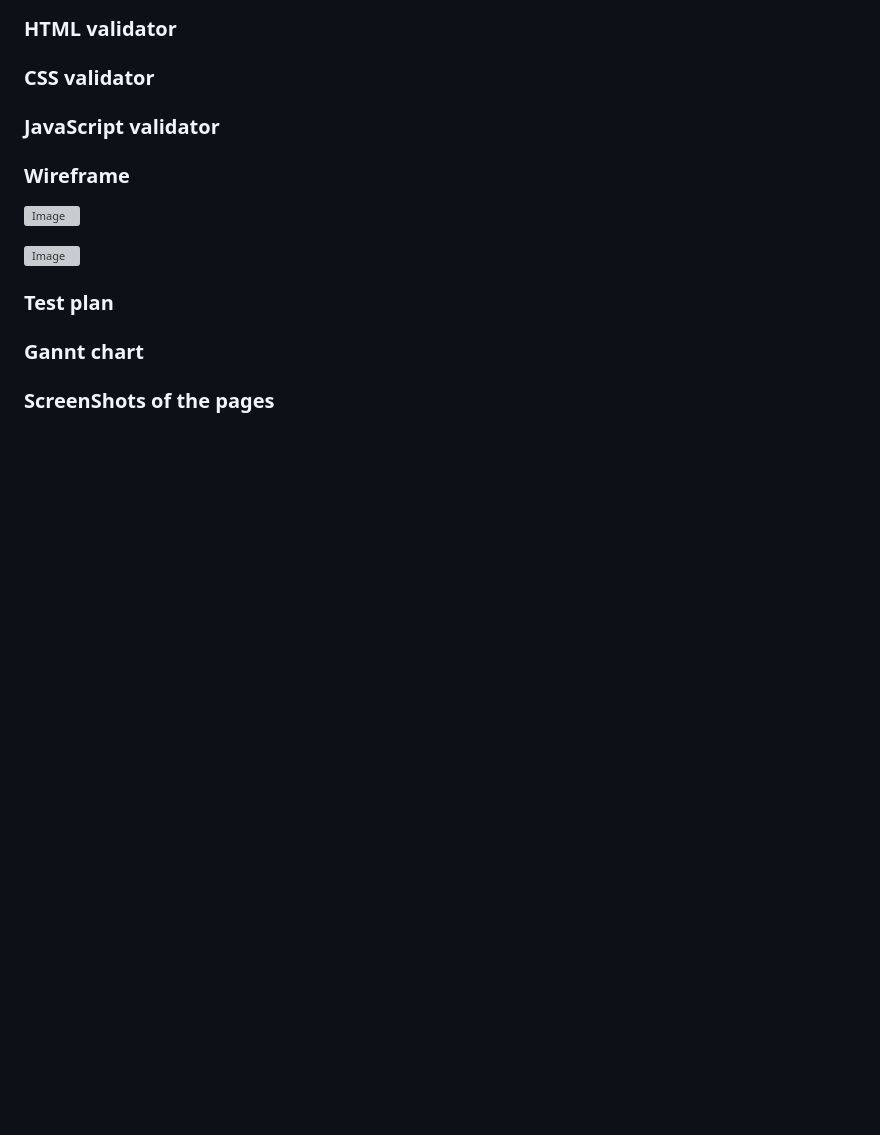
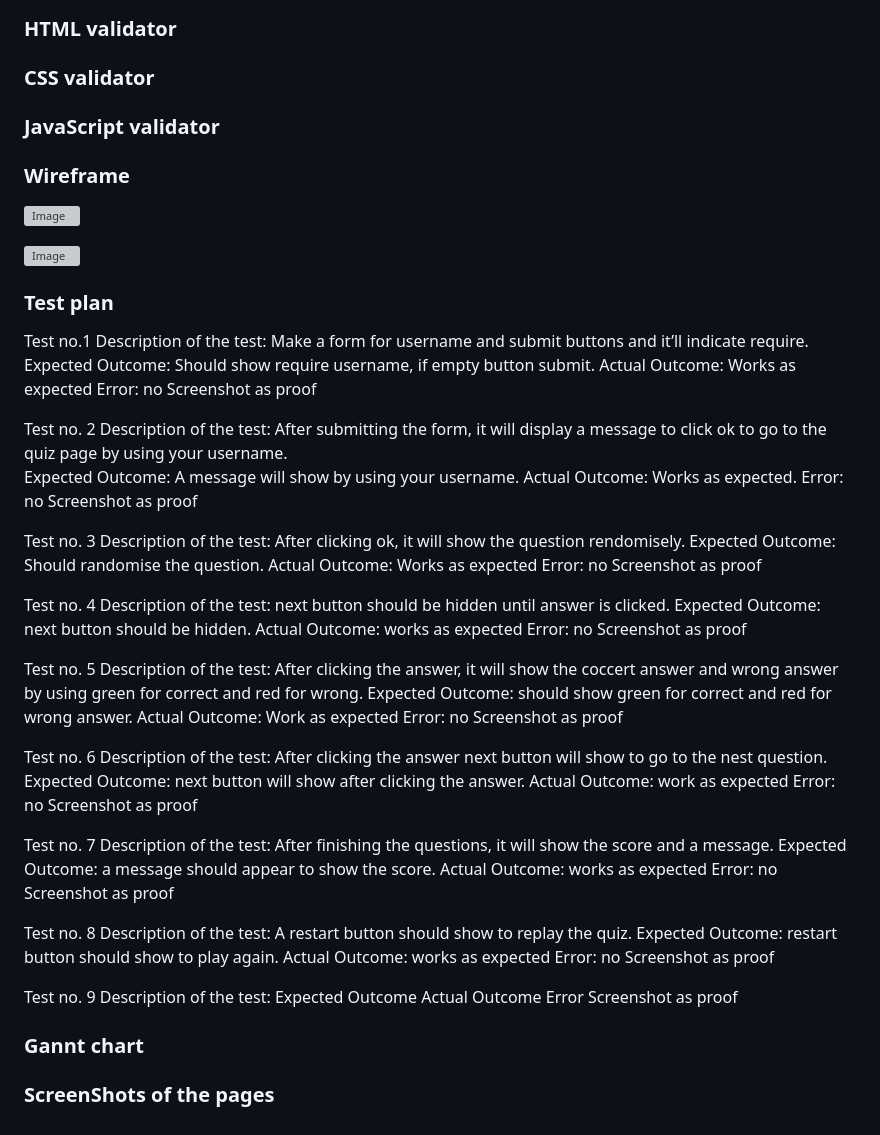
Before and after one commit to Sultana-akther20/project-quiz, a Markdown page: README.md, the part around the change. Rendered like a GitHub page; blank space fills up the shorter version; grey boxes are pictures that could not be loaded.

Commit message:
Save the README.md file

```diff
--- a/README.md
+++ b/README.md
@@ -79,6 +79,78 @@ I have deployed from github main branch.
 
 ### Test plan
 
+Test no.1
+Description of the test: Make a form for username and submit buttons and it’ll indicate require.
+Expected Outcome: Should show require username, if empty button submit.
+Actual Outcome: Works as expected
+Error: no
+Screenshot as proof
+
+Test no. 2
+Description of the test: After submitting the form, it will display a message to click ok to go to the quiz page by using your username.
+Expected Outcome: A message will show by using your username.
+Actual Outcome: Works as expected.
+Error: no
+Screenshot as proof
+
+Test no. 3
+Description of the test: After clicking ok, it will show the question rendomisely.
+Expected Outcome: Should randomise the question.
+Actual Outcome: Works as expected
+Error: no
+Screenshot as proof
+
+Test no. 4
+Description of the test: next button should be hidden until answer is clicked.
+Expected Outcome: next button should be hidden.
+Actual Outcome: works as expected
+Error: no
+Screenshot as proof
+
+ Test no. 5
+Description of the test: After clicking the answer, it will show the coccert answer and wrong answer by using green for correct and red for wrong.
+Expected Outcome: should show green for correct and red for wrong answer.
+Actual Outcome: Work as expected
+Error: no
+Screenshot as proof
+
+Test no. 6
+Description of the test: After clicking the answer next button will show to go to the nest question.
+Expected Outcome: next button will show after clicking the answer.
+Actual Outcome: work as expected
+Error: no
+Screenshot as proof
+
+ Test no. 7
+Description of the test: After finishing the questions, it will show the score and a message.
+Expected Outcome: a message should appear to show the score.
+Actual Outcome: works as expected
+Error: no
+Screenshot as proof
+
+Test no. 8
+Description of the test: A restart button should show to replay the quiz.
+Expected Outcome: restart button should show to play again.
+Actual Outcome: works as expected
+Error: no
+Screenshot as proof
+
+Test no. 9
+Description of the test:
+Expected Outcome
+Actual Outcome
+Error
+Screenshot as proof
+
+
+
+
+
+
+
+
+
+
 ### Gannt chart
 
 ### ScreenShots of the pages
```
